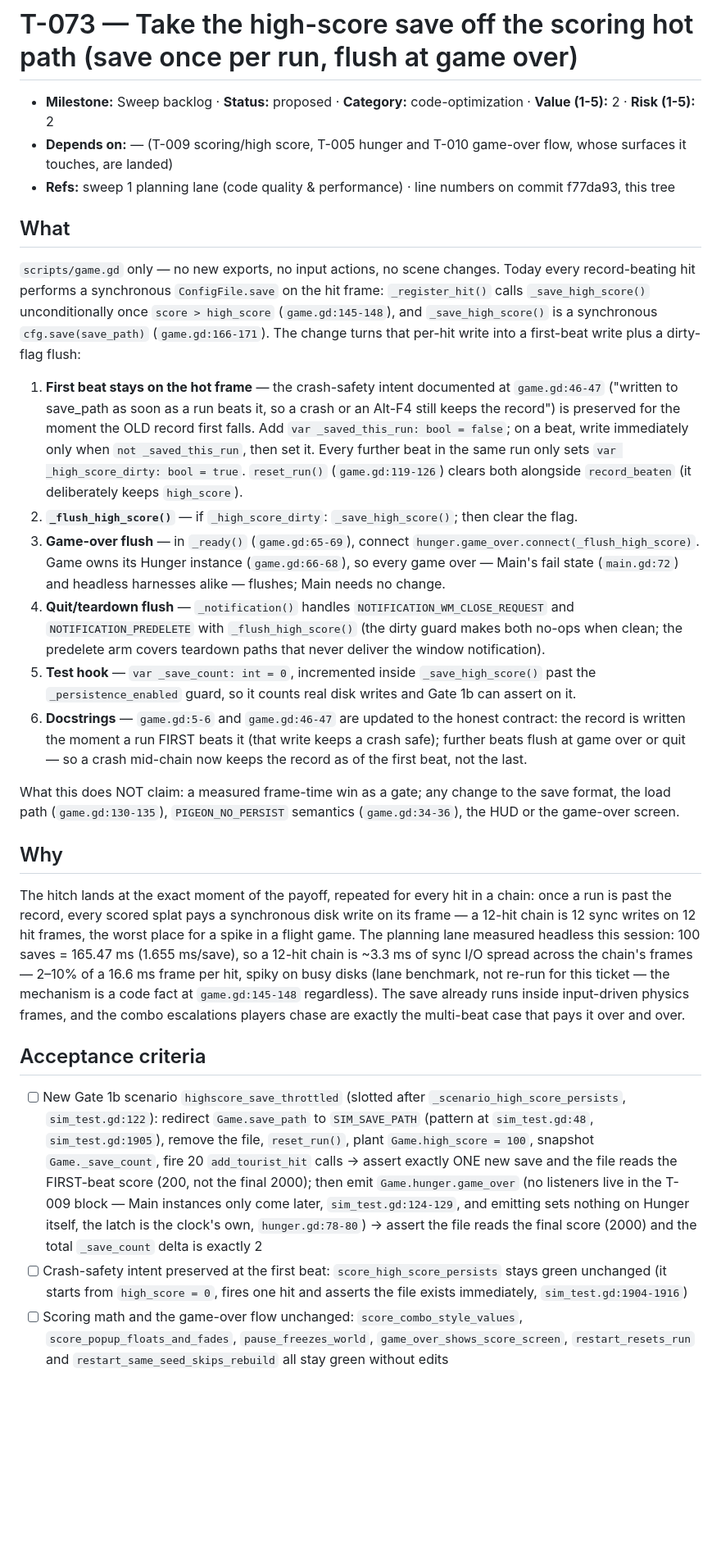
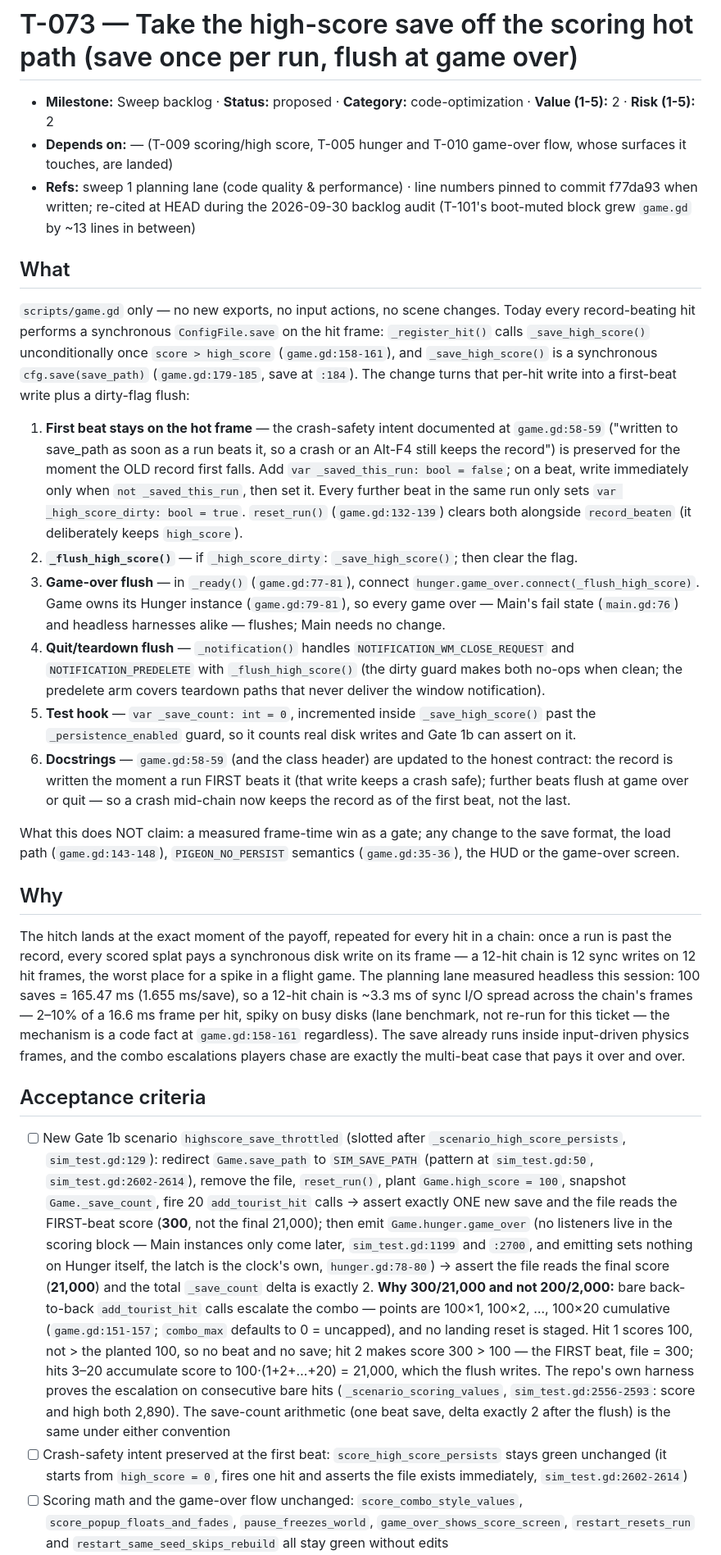
Before and after one commit to seandmatthews/pigeon-simulator, a Markdown page: docs/tickets/T-073-highscore-save-off-hot-path.md, the part around one of its changes. Shown at 82% size. Rendered like a GitHub page; blank space fills up the shorter version.

Commit message:
docs(tickets): T-073 first-beat values corrected to 300/21000 (combo escalation, audit 2026-09-30) with the arithmetic shown; refs re-based past T-101

```diff
--- a/docs/tickets/T-073-highscore-save-off-hot-path.md
+++ b/docs/tickets/T-073-highscore-save-off-hot-path.md
@@ -2,31 +2,33 @@
 
 - **Milestone:** Sweep backlog · **Status:** proposed · **Category:** code-optimization · **Value (1-5):** 2 · **Risk (1-5):** 2
 - **Depends on:** — (T-009 scoring/high score, T-005 hunger and T-010 game-over flow, whose surfaces it touches, are landed)
-- **Refs:** sweep 1 planning lane (code quality & performance) · line numbers on commit f77da93, this tree
+- **Refs:** sweep 1 planning lane (code quality & performance) · line numbers pinned to commit
+  f77da93 when written; re-cited at HEAD during the 2026-09-30 backlog audit (T-101's
+  boot-muted block grew `game.gd` by ~13 lines in between)
 
 ## What
 
 `scripts/game.gd` only — no new exports, no input actions, no scene changes.
 Today every record-beating hit performs a synchronous `ConfigFile.save` on the
 hit frame: `_register_hit()` calls `_save_high_score()` unconditionally once
-`score > high_score` (`game.gd:145-148`), and `_save_high_score()` is a
-synchronous `cfg.save(save_path)` (`game.gd:166-171`). The change turns that
+`score > high_score` (`game.gd:158-161`), and `_save_high_score()` is a
+synchronous `cfg.save(save_path)` (`game.gd:179-185`, save at `:184`). The change turns that
 per-hit write into a first-beat write plus a dirty-flag flush:
 
 1. **First beat stays on the hot frame** — the crash-safety intent documented
-   at `game.gd:46-47` ("written to save_path as soon as a run beats it, so a
+   at `game.gd:58-59` ("written to save_path as soon as a run beats it, so a
    crash or an Alt-F4 still keeps the record") is preserved for the moment the
    OLD record first falls. Add `var _saved_this_run: bool = false`; on a beat,
    write immediately only when `not _saved_this_run`, then set it. Every
    further beat in the same run only sets `var _high_score_dirty: bool = true`.
-   `reset_run()` (`game.gd:119-126`) clears both alongside `record_beaten` (it
+   `reset_run()` (`game.gd:132-139`) clears both alongside `record_beaten` (it
    deliberately keeps `high_score`).
 2. **`_flush_high_score()`** — if `_high_score_dirty`: `_save_high_score()`;
    then clear the flag.
-3. **Game-over flush** — in `_ready()` (`game.gd:65-69`), connect
+3. **Game-over flush** — in `_ready()` (`game.gd:77-81`), connect
    `hunger.game_over.connect(_flush_high_score)`. Game owns its Hunger
-   instance (`game.gd:66-68`), so every game over — Main's fail state
-   (`main.gd:72`) and headless harnesses alike — flushes; Main needs no
+   instance (`game.gd:79-81`), so every game over — Main's fail state
+   (`main.gd:76`) and headless harnesses alike — flushes; Main needs no
    change.
 4. **Quit/teardown flush** — `_notification()` handles
    `NOTIFICATION_WM_CLOSE_REQUEST` and `NOTIFICATION_PREDELETE` with
@@ -36,15 +38,15 @@ per-hit write into a first-beat write plus a dirty-flag flush:
 5. **Test hook** — `var _save_count: int = 0`, incremented inside
    `_save_high_score()` past the `_persistence_enabled` guard, so it counts
    real disk writes and Gate 1b can assert on it.
-6. **Docstrings** — `game.gd:5-6` and `game.gd:46-47` are updated to the
+6. **Docstrings** — `game.gd:58-59` (and the class header) are updated to the
    honest contract: the record is written the moment a run FIRST beats it
    (that write keeps a crash safe); further beats flush at game over or quit —
    so a crash mid-chain now keeps the record as of the first beat, not the
    last.
 
 What this does NOT claim: a measured frame-time win as a gate; any change to
-the save format, the load path (`game.gd:130-135`), `PIGEON_NO_PERSIST`
-semantics (`game.gd:34-36`), the HUD or the game-over screen.
+the save format, the load path (`game.gd:143-148`), `PIGEON_NO_PERSIST`
+semantics (`game.gd:35-36`), the HUD or the game-over screen.
 
 ## Why
 
@@ -55,7 +57,7 @@ the worst place for a spike in a flight game. The planning lane measured
 headless this session: 100 saves = 165.47 ms (1.655 ms/save), so a 12-hit
 chain is ~3.3 ms of sync I/O spread across the chain's frames — 2–10% of a
 16.6 ms frame per hit, spiky on busy disks (lane benchmark, not re-run for
-this ticket — the mechanism is a code fact at `game.gd:145-148` regardless).
+this ticket — the mechanism is a code fact at `game.gd:158-161` regardless).
 The save already runs inside input-driven physics frames, and the combo
 escalations players chase are exactly the multi-beat case that pays it over
 and over.
@@ -63,21 +65,33 @@ and over.
 ## Acceptance criteria
 
 - [ ] New Gate 1b scenario `highscore_save_throttled` (slotted after
-      `_scenario_high_score_persists`, `sim_test.gd:122`): redirect
-      `Game.save_path` to `SIM_SAVE_PATH` (pattern at `sim_test.gd:48`,
-      `sim_test.gd:1905`), remove the file, `reset_run()`, plant
+      `_scenario_high_score_persists`, `sim_test.gd:129`): redirect
+      `Game.save_path` to `SIM_SAVE_PATH` (pattern at `sim_test.gd:50`,
+      `sim_test.gd:2602-2614`), remove the file, `reset_run()`, plant
       `Game.high_score = 100`, snapshot `Game._save_count`, fire 20
       `add_tourist_hit` calls → assert exactly ONE new save and the file reads
-      the FIRST-beat score (200, not the final 2000); then emit
-      `Game.hunger.game_over` (no listeners live in the T-009 block — Main
-      instances only come later, `sim_test.gd:124-129`, and emitting sets
-      nothing on Hunger itself, the latch is the clock's own, `hunger.gd:78-80`)
-      → assert the file reads the final score (2000) and the total
-      `_save_count` delta is exactly 2
+      the FIRST-beat score (**300**, not the final 21,000); then emit
+      `Game.hunger.game_over` (no listeners live in the scoring block — Main
+      instances only come later, `sim_test.gd:1199` and `:2700`, and emitting
+      sets nothing on Hunger itself, the latch is the clock's own,
+      `hunger.gd:78-80`)
+      → assert the file reads the final score (**21,000**) and the total
+      `_save_count` delta is exactly 2.
+      **Why 300/21,000 and not 200/2,000:** bare back-to-back
+      `add_tourist_hit` calls escalate the combo — points are 100×1, 100×2, …,
+      100×20 cumulative (`game.gd:151-157`; `combo_max` defaults to 0 =
+      uncapped), and no landing reset is staged. Hit 1 scores 100, not > the
+      planted 100, so no beat and no save; hit 2 makes score 300 > 100 — the
+      FIRST beat, file = 300; hits 3–20 accumulate score to
+      100·(1+2+…+20) = 21,000, which the flush writes. The repo's own harness
+      proves the escalation on consecutive bare hits
+      (`_scenario_scoring_values`, `sim_test.gd:2556-2593`: score and high
+      both 2,890). The save-count arithmetic (one beat save, delta exactly 2
+      after the flush) is the same under either convention
 - [ ] Crash-safety intent preserved at the first beat:
       `score_high_score_persists` stays green unchanged (it starts from
       `high_score = 0`, fires one hit and asserts the file exists immediately,
-      `sim_test.gd:1904-1916`)
+      `sim_test.gd:2602-2614`)
 - [ ] Scoring math and the game-over flow unchanged:
       `score_combo_style_values`, `score_popup_floats_and_fades`,
       `pause_freezes_world`, `game_over_shows_score_screen`,
```
Also changed, not shown: other parts of docs/tickets/T-073-highscore-save-off-hot-path.md (+3 -2 lines).
